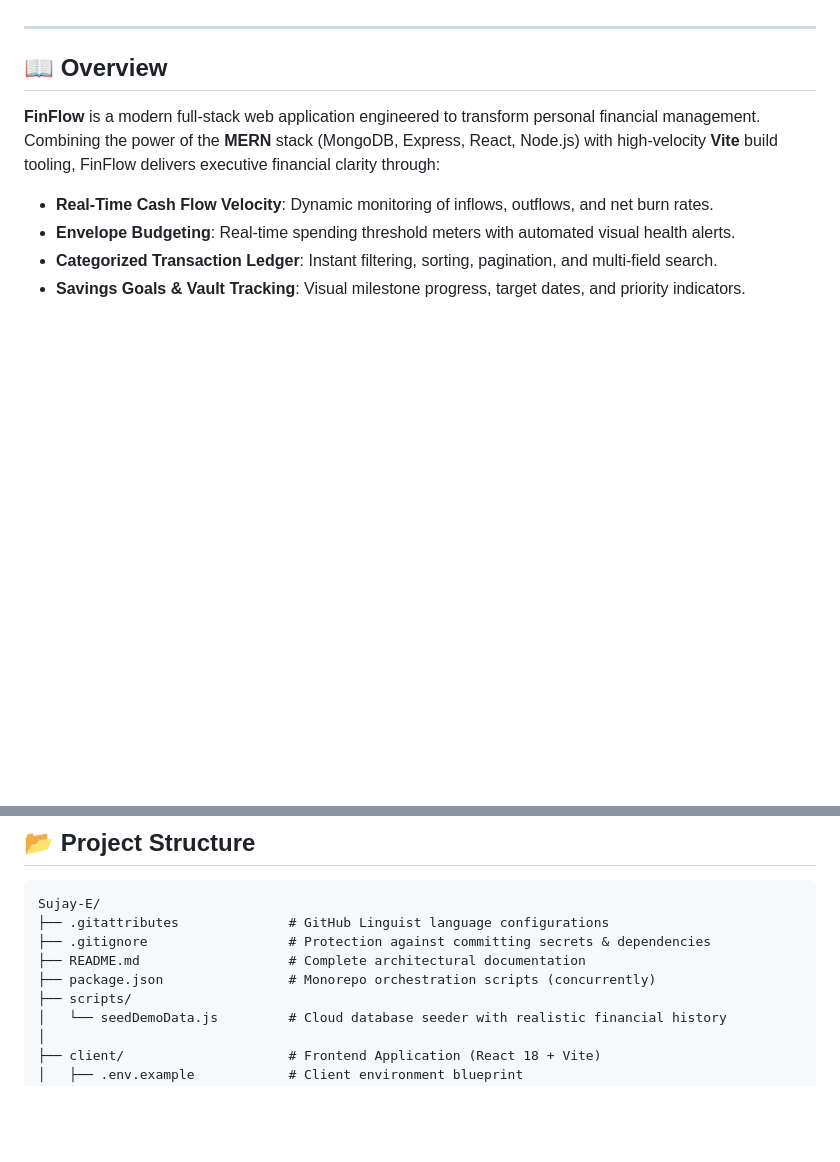
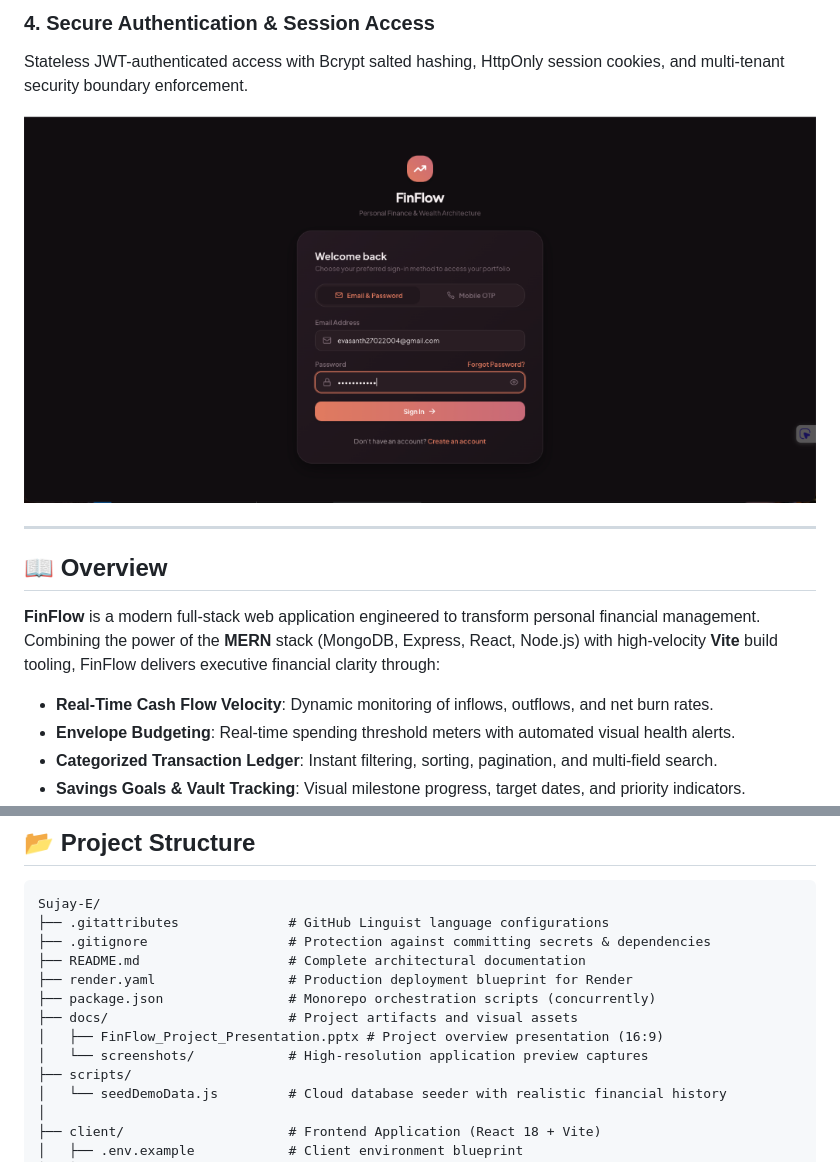
Before and after one commit to evasanth27022004-star/Sujay-E, a Markdown page: README.md, 2 parts joined by grey strips. Drawn GitHub-style; pictures changed too: docs/screenshots/01-login-screen.png (added); blank space fills up the shorter version.

Commit message:
docs: add UI preview screenshots and cleaned project presentation to README

```diff
--- a/README.md
+++ b/README.md
@@ -21,3 +49,7 @@
+### 4. Secure Authentication & Session Access
+Stateless JWT-authenticated access with Bcrypt salted hashing, HttpOnly session cookies, and multi-tenant security boundary enforcement.
+
+![FinFlow Sign-In Portal](docs/screenshots/01-login-screen.png)
 
 ---
 
@@ -251,7 +283,11 @@ Sujay-E/
 ├── .gitattributes              # GitHub Linguist language configurations
 ├── .gitignore                  # Protection against committing secrets & dependencies
 ├── README.md                   # Complete architectural documentation
+├── render.yaml                 # Production deployment blueprint for Render
 ├── package.json                # Monorepo orchestration scripts (concurrently)
+├── docs/                       # Project artifacts and visual assets
+│   ├── FinFlow_Project_Presentation.pptx # Project overview presentation (16:9)
+│   └── screenshots/            # High-resolution application preview captures
 ├── scripts/
 │   └── seedDemoData.js         # Cloud database seeder with realistic financial history
 │
```
Also changed, not shown: other parts of README.md (+29 -1 lines), docs/screenshots/02-executive-dashboard.jpg (added), docs/screenshots/03-financial-ledger.jpg (added), docs/screenshots/04-financial-analytics.jpg (added), 1 other file.
